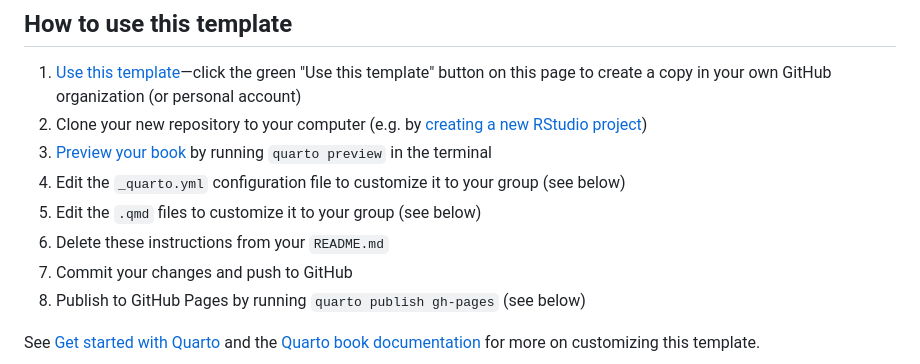
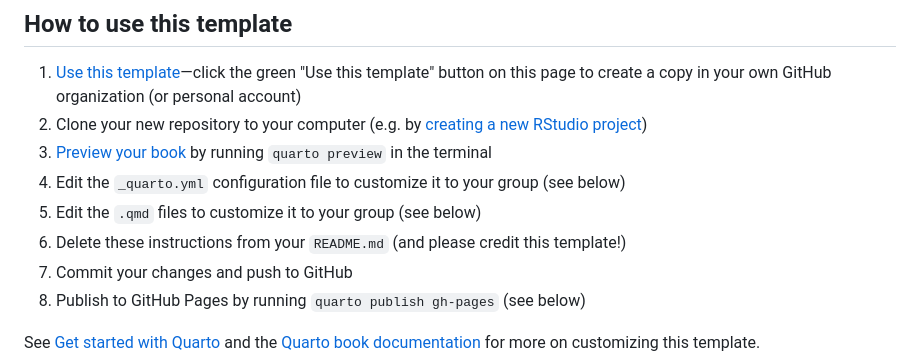
Before and after one commit to cct-datascience/group-handbook-template, a Markdown page: README.md, the part around the change. Rendered like a GitHub page.

```diff
--- a/README.md
+++ b/README.md
@@ -37,7 +37,7 @@ Some of the content is University of Arizona specific (e.g. links in the code of
 3.  [Preview your book](https://quarto.org/docs/books/#book-preview) by running `quarto preview` in the terminal
 4.  Edit the `_quarto.yml` configuration file to customize it to your group (see below)
 5.  Edit the `.qmd` files to customize it to your group (see below)
-6.  Delete these instructions from your `README.md`
+6.  Delete these instructions from your `README.md` (and please credit this template!)
 7.  Commit your changes and push to GitHub
 8.  Publish to GitHub Pages by running `quarto publish gh-pages` (see below)
 
```
Also changed, not shown: LICENSE.md (added, +395 -0 lines).
